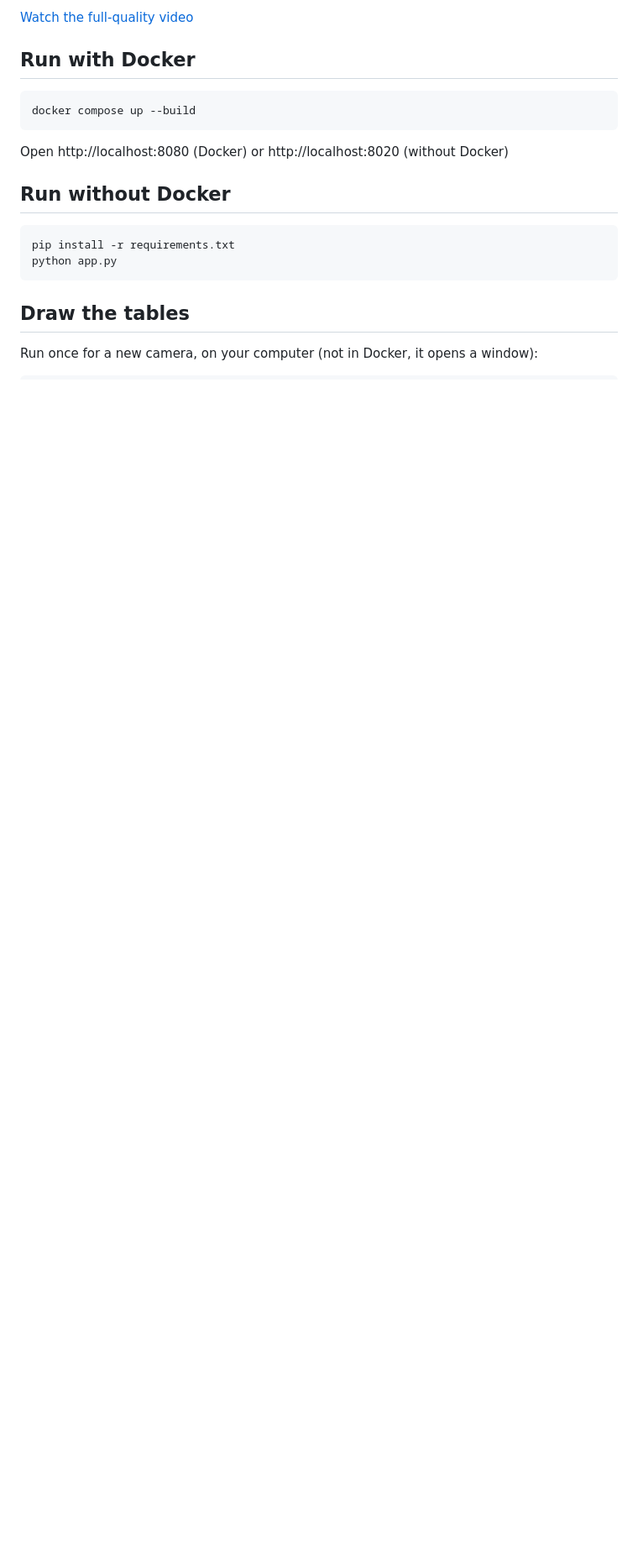
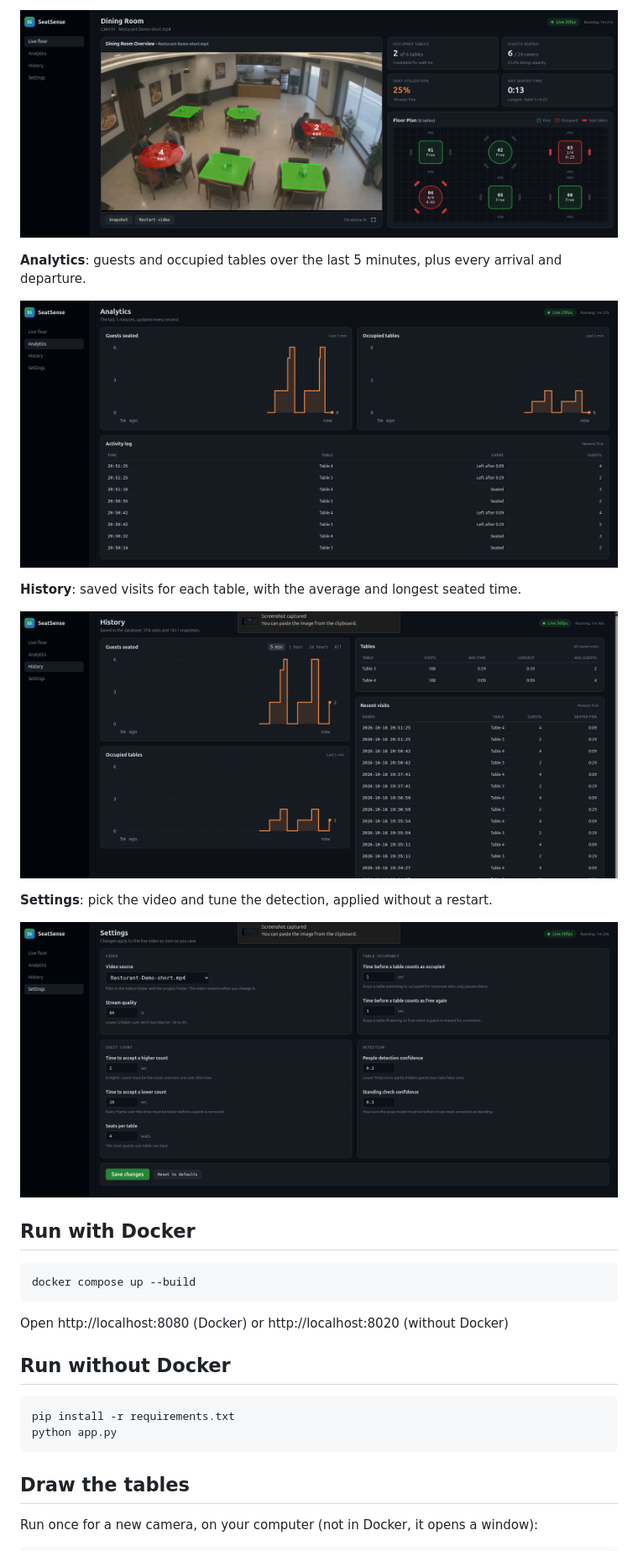
Before and after one commit to NazhaES/restaurant-analysis, a Markdown page: README.md, the part around one of its changes. Shown at 84% size. GitHub-like rendering; pictures changed too: docs/analytics.png (added), docs/history.png (added), docs/live-floor.png (added); blank space fills up the shorter version.

```diff
--- a/README.md
+++ b/README.md
@@ -20,5 +21,17 @@ Everything runs on your own computer. No video leaves the machine.
 
-[Watch the full-quality video](docs/2026-10-16-17-23-27.gif)
+![Live floor](docs/live-floor.png)
+
+**Analytics**: guests and occupied tables over the last 5 minutes, plus every arrival and departure.
+
+![Analytics](docs/analytics.png)
+
+**History**: saved visits for each table, with the average and longest seated time.
+
+![History](docs/history.png)
+
+**Settings**: pick the video and tune the detection, applied without a restart.
+
+![Settings](docs/settings.png)
 
 ## Run with Docker
 
```
Also changed, not shown: other parts of README.md (+3 -2 lines).
